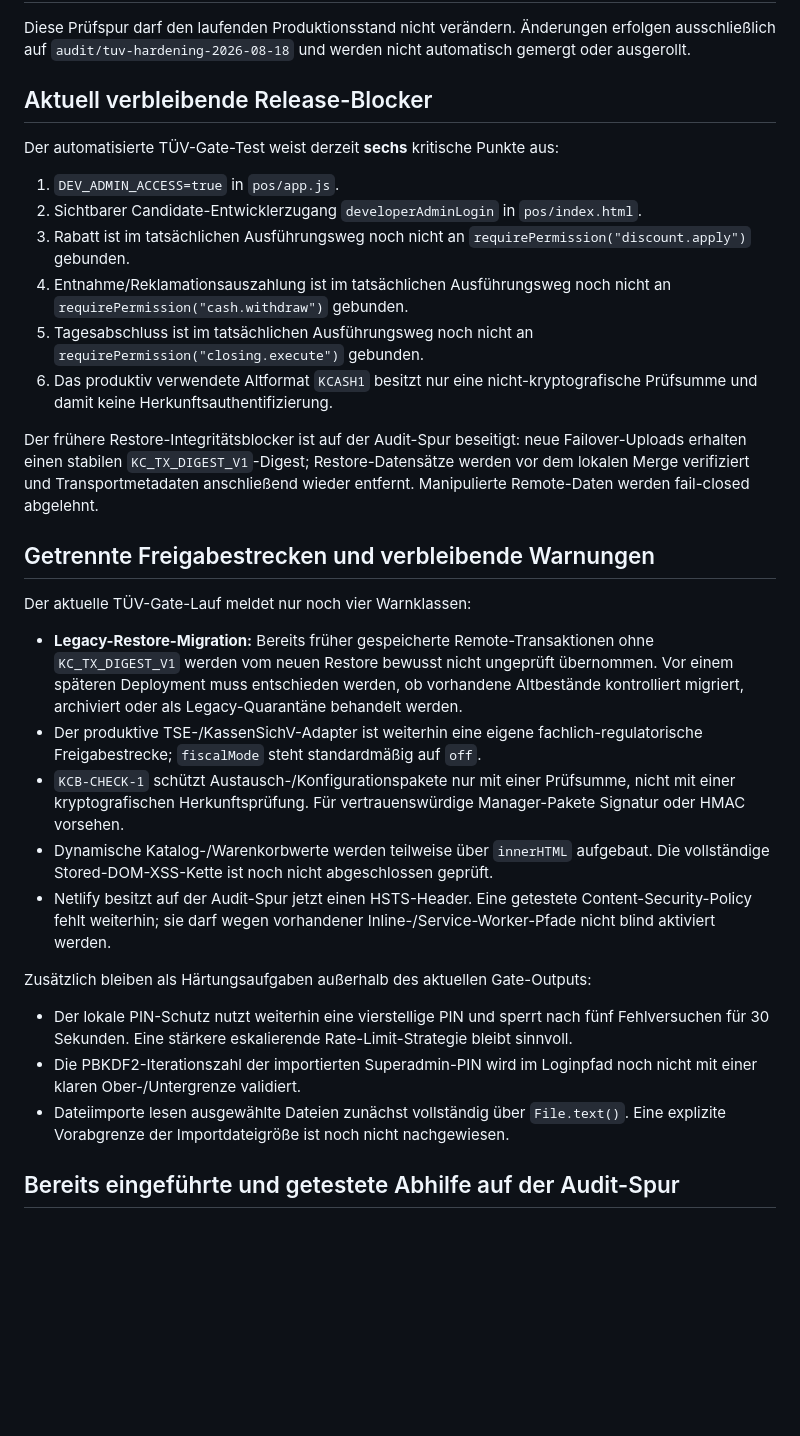
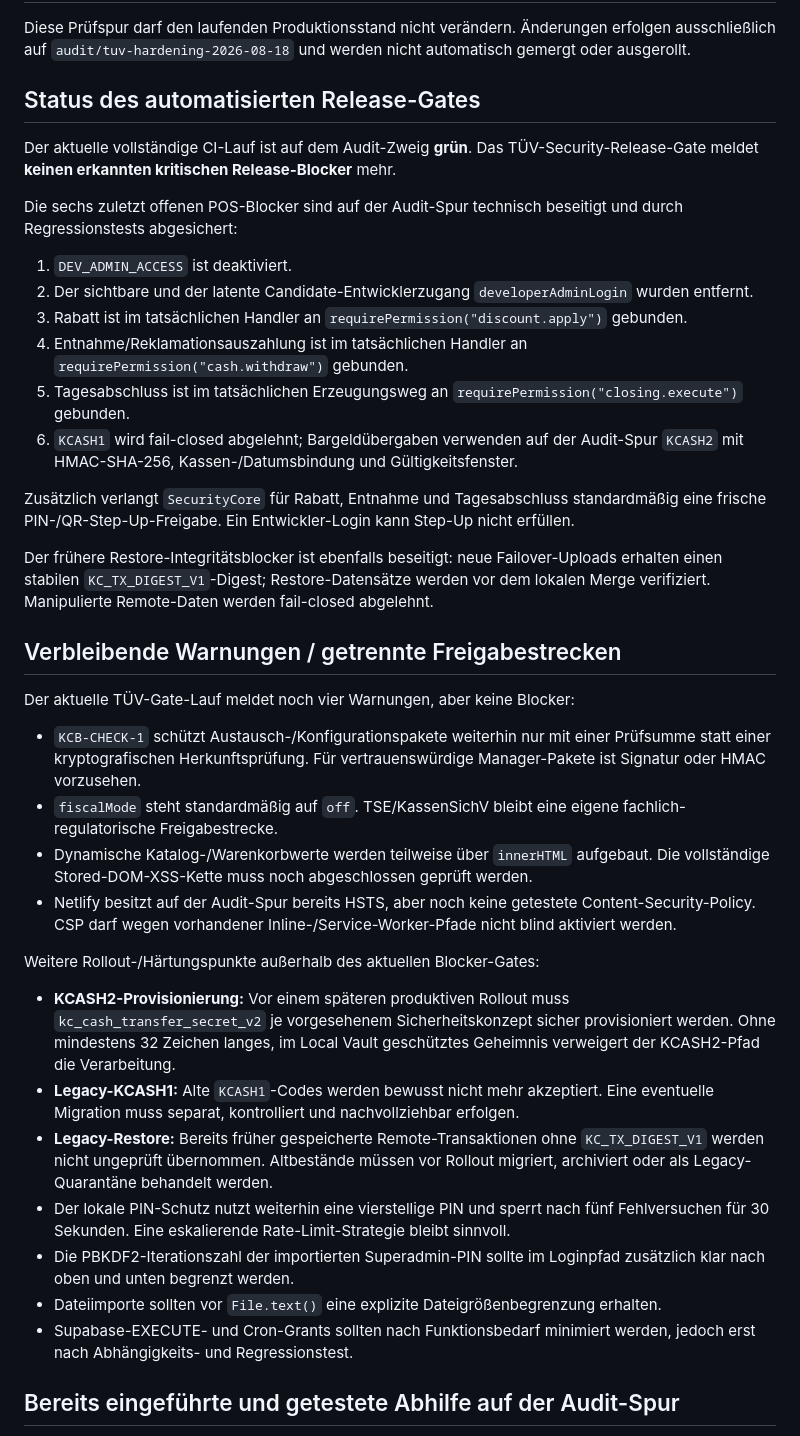
Before and after one commit to Sire65/KC-Bilderrechner, a Markdown page: TUV_REMEDIATION_2026-08-18.md, the part around one of its changes. Drawn GitHub-style; blank space fills up the shorter version.

```diff
--- a/TUV_REMEDIATION_2026-08-18.md
+++ b/TUV_REMEDIATION_2026-08-18.md
@@ -4,34 +4,41 @@
 
 Diese Prüfspur darf den laufenden Produktionsstand nicht verändern. Änderungen erfolgen ausschließlich auf `audit/tuv-hardening-2026-08-18` und werden nicht automatisch gemergt oder ausgerollt.
 
-## Aktuell verbleibende Release-Blocker
+## Status des automatisierten Release-Gates
 
-Der automatisierte TÜV-Gate-Test weist derzeit **sechs** kritische Punkte aus:
+Der aktuelle vollständige CI-Lauf ist auf dem Audit-Zweig **grün**. Das TÜV-Security-Release-Gate meldet **keinen erkannten kritischen Release-Blocker** mehr.
 
-1. `DEV_ADMIN_ACCESS=true` in `pos/app.js`.
-2. Sichtbarer Candidate-Entwicklerzugang `developerAdminLogin` in `pos/index.html`.
-3. Rabatt ist im tatsächlichen Ausführungsweg noch nicht an `requirePermission("discount.apply")` gebunden.
-4. Entnahme/Reklamationsauszahlung ist im tatsächlichen Ausführungsweg noch nicht an `requirePermission("cash.withdraw")` gebunden.
-5. Tagesabschluss ist im tatsächlichen Ausführungsweg noch nicht an `requirePermission("closing.execute")` gebunden.
-6. Das produktiv verwendete Altformat `KCASH1` besitzt nur eine nicht-kryptografische Prüfsumme und damit keine Herkunftsauthentifizierung.
+Die sechs zuletzt offenen POS-Blocker sind auf der Audit-Spur technisch beseitigt und durch Regressionstests abgesichert:
 
-Der frühere Restore-Integritätsblocker ist auf der Audit-Spur beseitigt: neue Failover-Uploads erhalten einen stabilen `KC_TX_DIGEST_V1`-Digest; Restore-Datensätze werden vor dem lokalen Merge verifiziert und Transportmetadaten anschließend wieder entfernt. Manipulierte Remote-Daten werden fail-closed abgelehnt.
+1. `DEV_ADMIN_ACCESS` ist deaktiviert.
+2. Der sichtbare und der latente Candidate-Entwicklerzugang `developerAdminLogin` wurden entfernt.
+3. Rabatt ist im tatsächlichen Handler an `requirePermission("discount.apply")` gebunden.
+4. Entnahme/Reklamationsauszahlung ist im tatsächlichen Handler an `requirePermission("cash.withdraw")` gebunden.
+5. Tagesabschluss ist im tatsächlichen Erzeugungsweg an `requirePermission("closing.execute")` gebunden.
+6. `KCASH1` wird fail-closed abgelehnt; Bargeldübergaben verwenden auf der Audit-Spur `KCASH2` mit HMAC-SHA-256, Kassen-/Datumsbindung und Gültigkeitsfenster.
 
-## Getrennte Freigabestrecken und verbleibende Warnungen
+Zusätzlich verlangt `SecurityCore` für Rabatt, Entnahme und Tagesabschluss standardmäßig eine frische PIN-/QR-Step-Up-Freigabe. Ein Entwickler-Login kann Step-Up nicht erfüllen.
 
-Der aktuelle TÜV-Gate-Lauf meldet nur noch vier Warnklassen:
+Der frühere Restore-Integritätsblocker ist ebenfalls beseitigt: neue Failover-Uploads erhalten einen stabilen `KC_TX_DIGEST_V1`-Digest; Restore-Datensätze werden vor dem lokalen Merge verifiziert. Manipulierte Remote-Daten werden fail-closed abgelehnt.
 
-- **Legacy-Restore-Migration:** Bereits früher gespeicherte Remote-Transaktionen ohne `KC_TX_DIGEST_V1` werden vom neuen Restore bewusst nicht ungeprüft übernommen. Vor einem späteren Deployment muss entschieden werden, ob vorhandene Altbestände kontrolliert migriert, archiviert oder als Legacy-Quarantäne behandelt werden.
-- Der produktive TSE-/KassenSichV-Adapter ist weiterhin eine eigene fachlich-regulatorische Freigabestrecke; `fiscalMode` steht standardmäßig auf `off`.
-- `KCB-CHECK-1` schützt Austausch-/Konfigurationspakete nur mit einer Prüfsumme, nicht mit einer kryptografischen Herkunftsprüfung. Für vertrauenswürdige Manager-Pakete Signatur oder HMAC vorsehen.
-- Dynamische Katalog-/Warenkorbwerte werden teilweise über `innerHTML` aufgebaut. Die vollständige Stored-DOM-XSS-Kette ist noch nicht abgeschlossen geprüft.
-- Netlify besitzt auf der Audit-Spur jetzt einen HSTS-Header. Eine getestete Content-Security-Policy fehlt weiterhin; sie darf wegen vorhandener Inline-/Service-Worker-Pfade nicht blind aktiviert werden.
+## Verbleibende Warnungen / getrennte Freigabestrecken
 
-Zusätzlich bleiben als Härtungsaufgaben außerhalb des aktuellen Gate-Outputs:
+Der aktuelle TÜV-Gate-Lauf meldet noch vier Warnungen, aber keine Blocker:
 
-- Der lokale PIN-Schutz nutzt weiterhin eine vierstellige PIN und sperrt nach fünf Fehlversuchen für 30 Sekunden. Eine stärkere eskalierende Rate-Limit-Strategie bleibt sinnvoll.
-- Die PBKDF2-Iterationszahl der importierten Superadmin-PIN wird im Loginpfad noch nicht mit einer klaren Ober-/Untergrenze validiert.
-- Dateiimporte lesen ausgewählte Dateien zunächst vollständig über `File.text()`. Eine explizite Vorabgrenze der Importdateigröße ist noch nicht nachgewiesen.
+- `KCB-CHECK-1` schützt Austausch-/Konfigurationspakete weiterhin nur mit einer Prüfsumme statt einer kryptografischen Herkunftsprüfung. Für vertrauenswürdige Manager-Pakete ist Signatur oder HMAC vorzusehen.
+- `fiscalMode` steht standardmäßig auf `off`. TSE/KassenSichV bleibt eine eigene fachlich-regulatorische Freigabestrecke.
+- Dynamische Katalog-/Warenkorbwerte werden teilweise über `innerHTML` aufgebaut. Die vollständige Stored-DOM-XSS-Kette muss noch abgeschlossen geprüft werden.
+- Netlify besitzt auf der Audit-Spur bereits HSTS, aber noch keine getestete Content-Security-Policy. CSP darf wegen vorhandener Inline-/Service-Worker-Pfade nicht blind aktiviert werden.
+
+Weitere Rollout-/Härtungspunkte außerhalb des aktuellen Blocker-Gates:
+
+- **KCASH2-Provisionierung:** Vor einem späteren produktiven Rollout muss `kc_cash_transfer_secret_v2` je vorgesehenem Sicherheitskonzept sicher provisioniert werden. Ohne mindestens 32 Zeichen langes, im Local Vault geschütztes Geheimnis verweigert der KCASH2-Pfad die Verarbeitung.
+- **Legacy-KCASH1:** Alte `KCASH1`-Codes werden bewusst nicht mehr akzeptiert. Eine eventuelle Migration muss separat, kontrolliert und nachvollziehbar erfolgen.
+- **Legacy-Restore:** Bereits früher gespeicherte Remote-Transaktionen ohne `KC_TX_DIGEST_V1` werden nicht ungeprüft übernommen. Altbestände müssen vor Rollout migriert, archiviert oder als Legacy-Quarantäne behandelt werden.
+- Der lokale PIN-Schutz nutzt weiterhin eine vierstellige PIN und sperrt nach fünf Fehlversuchen für 30 Sekunden. Eine eskalierende Rate-Limit-Strategie bleibt sinnvoll.
+- Die PBKDF2-Iterationszahl der importierten Superadmin-PIN sollte im Loginpfad zusätzlich klar nach oben und unten begrenzt werden.
+- Dateiimporte sollten vor `File.text()` eine explizite Dateigrößenbegrenzung erhalten.
+- Supabase-EXECUTE- und Cron-Grants sollten nach Funktionsbedarf minimiert werden, jedoch erst nach Abhängigkeits- und Regressionstest.
 
 ## Bereits eingeführte und getestete Abhilfe auf der Audit-Spur
 
```
Also changed, not shown: other parts of TUV_REMEDIATION_2026-08-18.md (+52 -31 lines).
